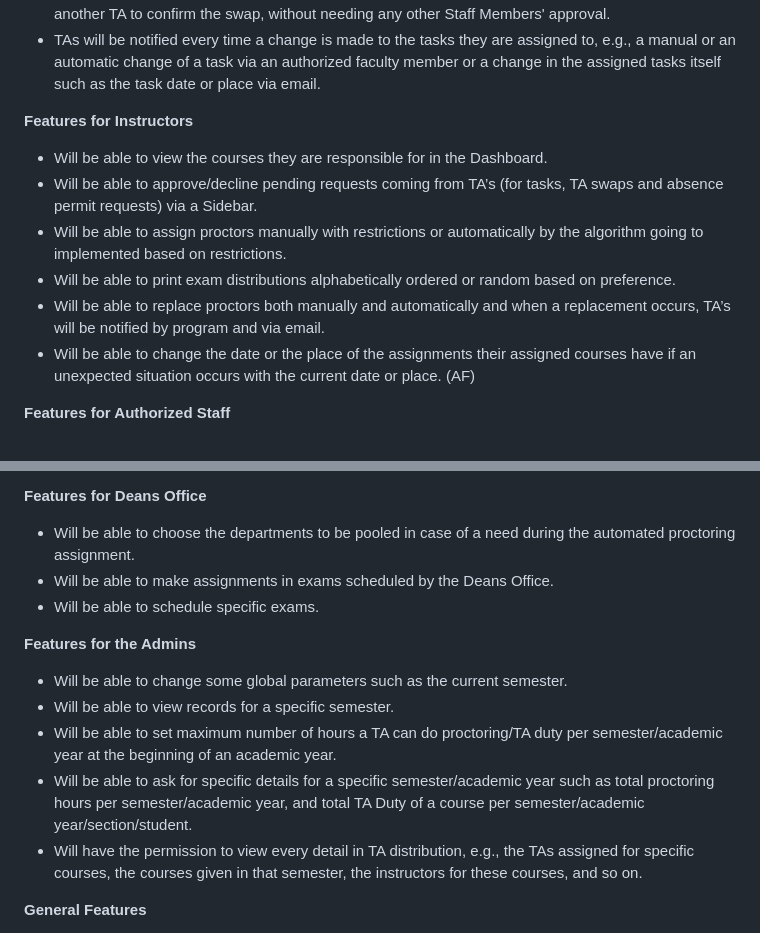
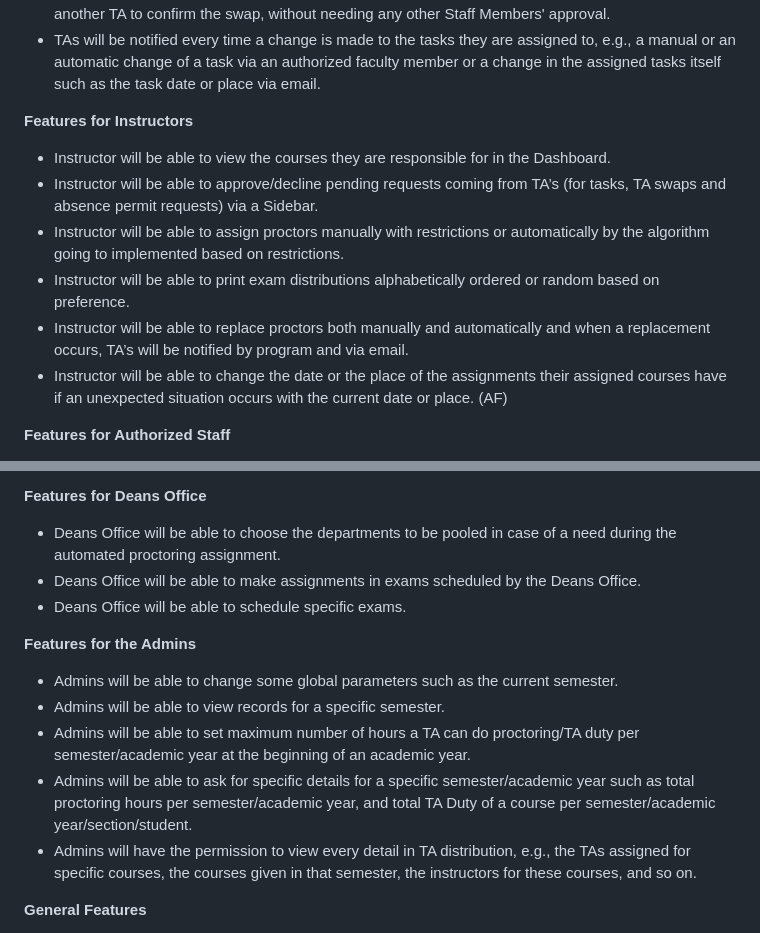
Before and after one commit to idilsuozturk/CS319_Term_Project, a Markdown page: README.md, 2 parts joined by grey strips. Drawn GitHub-style.

Commit message:
Some small changes README.md

```diff
--- a/README.md
+++ b/README.md
@@ -9,11 +9,11 @@
 - TAs will be notified every time a change is made to the tasks they are assigned to, e.g., a manual or an automatic change of a task via an authorized faculty member or a change in the assigned tasks itself such as the task date or place via email.
 
 **Features for Instructors**
-- Will be able to view the courses they are responsible for in the Dashboard.
-- Will be able to approve/decline pending requests coming from TA’s (for tasks, TA swaps and absence permit requests) via a Sidebar.
-- Will be able to assign proctors manually with restrictions or automatically by the algorithm going to implemented based on restrictions.
-- Will be able to print exam distributions alphabetically ordered or random based on preference.
-- Will be able to replace proctors both manually and automatically and when a replacement occurs, TA’s will be notified by program and via email.
-- Will be able to change the date or the place of the assignments their assigned courses have if an unexpected situation occurs with the current date or place. (AF)
+- Instructor will be able to view the courses they are responsible for in the Dashboard.
+- Instructor will be able to approve/decline pending requests coming from TA’s (for tasks, TA swaps and absence permit requests) via a Sidebar.
+- Instructor will be able to assign proctors manually with restrictions or automatically by the algorithm going to implemented based on restrictions.
+- Instructor will be able to print exam distributions alphabetically ordered or random based on preference.
+- Instructor will be able to replace proctors both manually and automatically and when a replacement occurs, TA’s will be notified by program and via email.
+- Instructor will be able to change the date or the place of the assignments their assigned courses have if an unexpected situation occurs with the current date or place. (AF)
 
 **Features for Authorized Staff**
@@ -25,15 +25,15 @@
 
 **Features for Deans Office**
-- Will be able to choose the departments to be pooled in case of a need during the automated proctoring assignment.
-- Will be able to make assignments in exams scheduled by the Deans Office.
-- Will be able to schedule specific exams.
+- Deans Office will be able to choose the departments to be pooled in case of a need during the automated proctoring assignment.
+- Deans Office will be able to make assignments in exams scheduled by the Deans Office.
+- Deans Office will be able to schedule specific exams.
 
 **Features for the Admins**
-- Will be able to change some global parameters such as the current semester.
-- Will be able to view records for a specific semester.
-- Will be able to set maximum number of hours a TA can do proctoring/TA duty per semester/academic year at the beginning of an academic year.
-- Will be able to ask for specific details for a specific semester/academic year such as total proctoring hours per semester/academic year, and total TA Duty of a course per semester/academic year/section/student.
-- Will have the permission to view every detail in TA distribution, e.g., the TAs assigned for specific courses, the courses given in that semester, the instructors for these courses, and so on.
+- Admins will be able to change some global parameters such as the current semester.
+- Admins will be able to view records for a specific semester.
+- Admins will be able to set maximum number of hours a TA can do proctoring/TA duty per semester/academic year at the beginning of an academic year.
+- Admins will be able to ask for specific details for a specific semester/academic year such as total proctoring hours per semester/academic year, and total TA Duty of a course per semester/academic year/section/student.
+- Admins will have the permission to view every detail in TA distribution, e.g., the TAs assigned for specific courses, the courses given in that semester, the instructors for these courses, and so on.
 
 **General Features**
 - Informations such as offerings in a semester, courses taken by each student in a semester, students, and faculty will be importable via Excel.
```
Also changed, not shown: other parts of README.md (+5 -5 lines).
